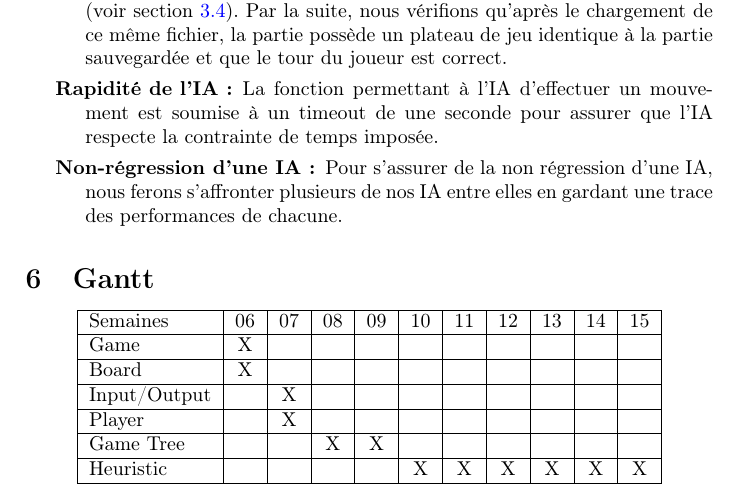
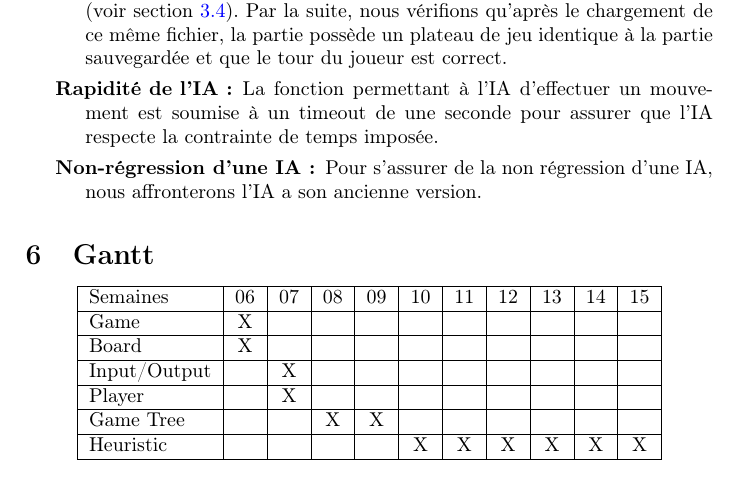
Before and after one commit to probakilla/reversi, a LaTeX document (cahier_des_besoins/cahier_des_besoins.tex): part of page 14 of 15, cut so that both start at the same text. Compiled offline with pdfLaTeX.

Commit message:
modif du test de non regression

```diff
--- a/cahier_des_besoins/cahier_des_besoins.tex
+++ b/cahier_des_besoins/cahier_des_besoins.tex
@@ -553,7 +553,7 @@ _ _ _ _ _ _
 \begin{description}
 \item [Sauvegarde et chargement :] La sauvegarde et le chargement d'une partie est testée en vérifiant qu'après la sauvegarde d'une partie, le fichier \verb!ASCII! généré est bien conforme aux conventions précédemment citées (voir section \ref{sec:fonctionnalités}). Par la suite, nous vérifions qu'après le chargement de ce même fichier, la partie possède un plateau de jeu identique à la partie sauvegardée et que le tour du joueur est correct.
 \item [Rapidité de l'IA :] La fonction permettant à l'IA d'effectuer un mouvement est soumise à un timeout de une seconde pour assurer que l'IA respecte la contrainte de temps imposée.
-\item [Non-régression d'une IA :] Pour s'assurer de la non régression d'une IA, nous ferons s'affronter plusieurs de nos IA entre elles en gardant une trace des performances de chacune.
+\item [Non-régression d'une IA :] Pour s'assurer de la non régression d'une IA, nous affronterons l'IA a son ancienne version.
 \end{description}
 
 
```
